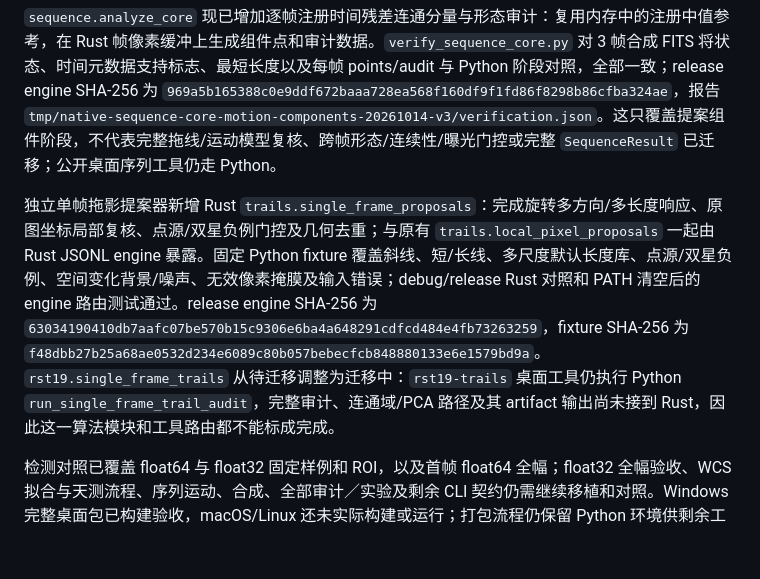
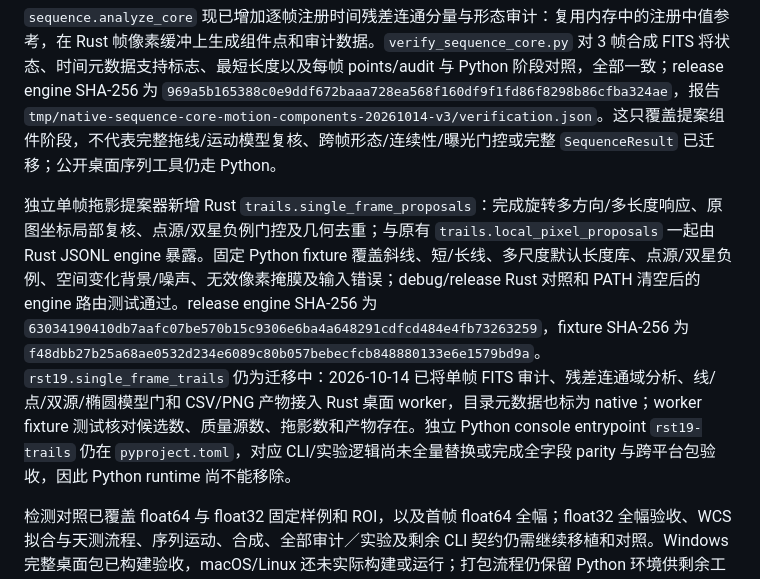
Before and after one commit to lycohana/rst19-sol, a Markdown page: backend/verification.md, the part around the change. GitHub-like rendering; blank space fills up the shorter version.

Commit message:
docs: update Rust trail audit migration status

```diff
--- a/backend/verification.md
+++ b/backend/verification.md
@@ -150,7 +150,7 @@
 
 `sequence.analyze_core` 现已增加逐帧注册时间残差连通分量与形态审计：复用内存中的注册中值参考，在 Rust 帧像素缓冲上生成组件点和审计数据。`verify_sequence_core.py` 对 3 帧合成 FITS 将状态、时间元数据支持标志、最短长度以及每帧 points/audit 与 Python 阶段对照，全部一致；release engine SHA-256 为 `969a5b165388c0e9ddf672baaa728ea568f160df9f1fd86f8298b86cfba324ae`，报告 `tmp/native-sequence-core-motion-components-20261014-v3/verification.json`。这只覆盖提案组件阶段，不代表完整拖线/运动模型复核、跨帧形态/连续性/曝光门控或完整 `SequenceResult` 已迁移；公开桌面序列工具仍走 Python。
 
-独立单帧拖影提案器新增 Rust `trails.single_frame_proposals`：完成旋转多方向/多长度响应、原图坐标局部复核、点源/双星负例门控及几何去重；与原有 `trails.local_pixel_proposals` 一起由 Rust JSONL engine 暴露。固定 Python fixture 覆盖斜线、短/长线、多尺度默认长度库、点源/双星负例、空间变化背景/噪声、无效像素掩膜及输入错误；debug/release Rust 对照和 PATH 清空后的 engine 路由测试通过。release engine SHA-256 为 `63034190410db7aafc07be570b15c9306e6ba4a648291cdfcd484e4fb73263259`，fixture SHA-256 为 `f48dbb27b25a68ae0532d234e6089c80b057bebecfcb848880133e6e1579bd9a`。`rst19.single_frame_trails` 从待迁移调整为迁移中：`rst19-trails` 桌面工具仍执行 Python `run_single_frame_trail_audit`，完整审计、连通域/PCA 路径及其 artifact 输出尚未接到 Rust，因此这一算法模块和工具路由都不能标成完成。
+独立单帧拖影提案器新增 Rust `trails.single_frame_proposals`：完成旋转多方向/多长度响应、原图坐标局部复核、点源/双星负例门控及几何去重；与原有 `trails.local_pixel_proposals` 一起由 Rust JSONL engine 暴露。固定 Python fixture 覆盖斜线、短/长线、多尺度默认长度库、点源/双星负例、空间变化背景/噪声、无效像素掩膜及输入错误；debug/release Rust 对照和 PATH 清空后的 engine 路由测试通过。release engine SHA-256 为 `63034190410db7aafc07be570b15c9306e6ba4a648291cdfcd484e4fb73263259`，fixture SHA-256 为 `f48dbb27b25a68ae0532d234e6089c80b057bebecfcb848880133e6e1579bd9a`。`rst19.single_frame_trails` 仍为迁移中：2026-10-14 已将单帧 FITS 审计、残差连通域分析、线/点/双源/椭圆模型门和 CSV/PNG 产物接入 Rust 桌面 worker，目录元数据也标为 native；worker fixture 测试核对候选数、质量源数、拖影数和产物存在。独立 Python console entrypoint `rst19-trails` 仍在 `pyproject.toml`，对应 CLI/实验逻辑尚未全量替换或完成全字段 parity 与跨平台包验收，因此 Python runtime 尚不能移除。
 
 检测对照已覆盖 float64 与 float32 固定样例和 ROI，以及首帧 float64 全幅；float32 全幅验收、WCS 拟合与天测流程、序列运动、合成、全部审计／实验及剩余 CLI 契约仍需继续移植和对照。Windows 完整桌面包已构建验收，macOS/Linux 还未实际构建或运行；打包流程仍保留 Python 环境供剩余工具使用。
 
```
